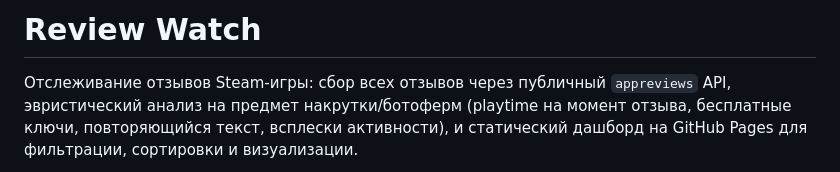
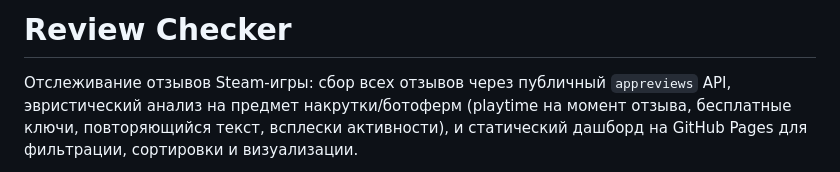
Before and after one commit to MrSnorch/steam-reviews-checker, a Markdown page: README.md, the part around the change. Drawn GitHub-style.

```diff
--- a/README.md
+++ b/README.md
@@ -1,4 +1,4 @@
-# Review Watch
+# Review Checker
 
 Отслеживание отзывов Steam-игры: сбор всех отзывов через публичный
 `appreviews` API, эвристический анализ на предмет накрутки/ботоферм
```
